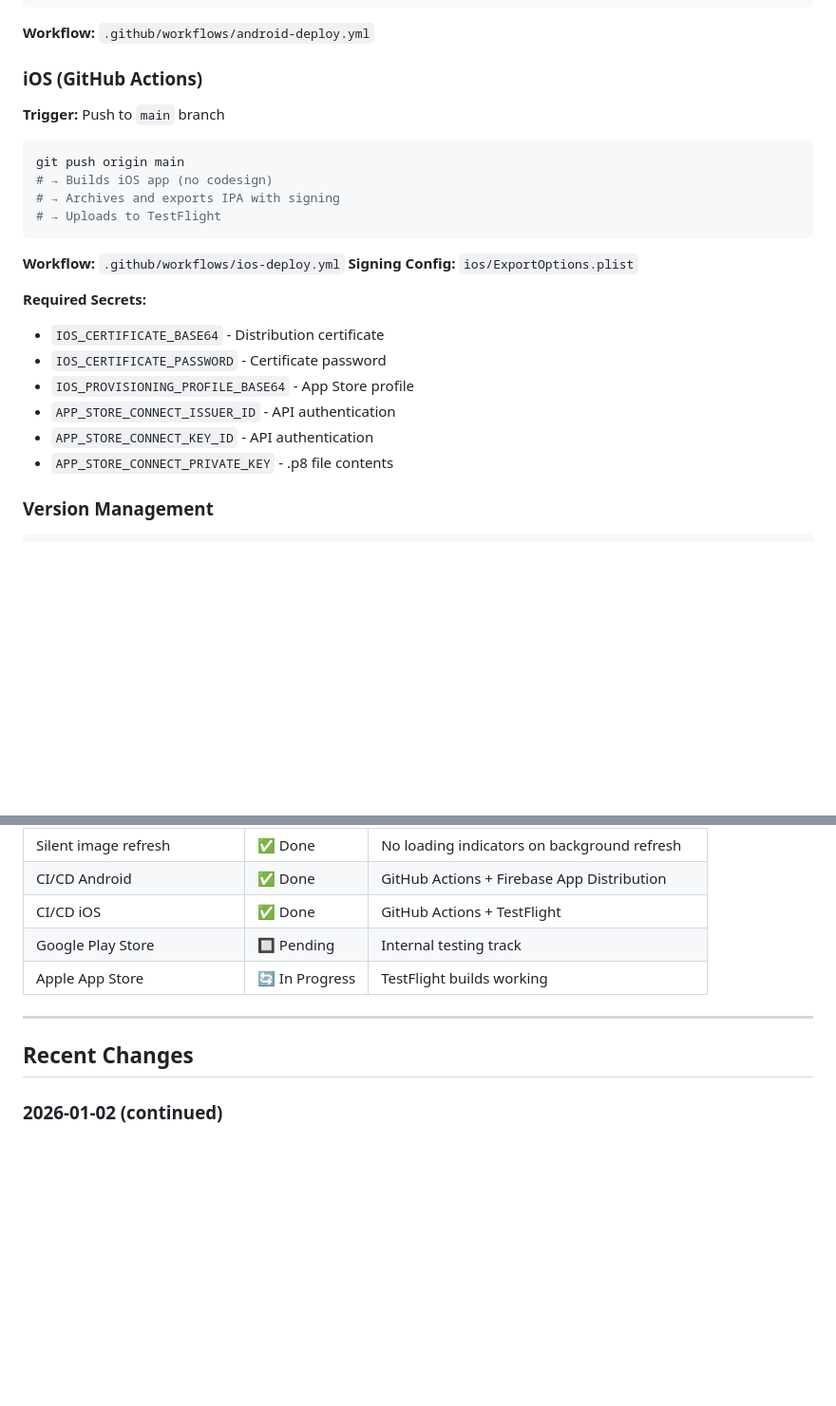
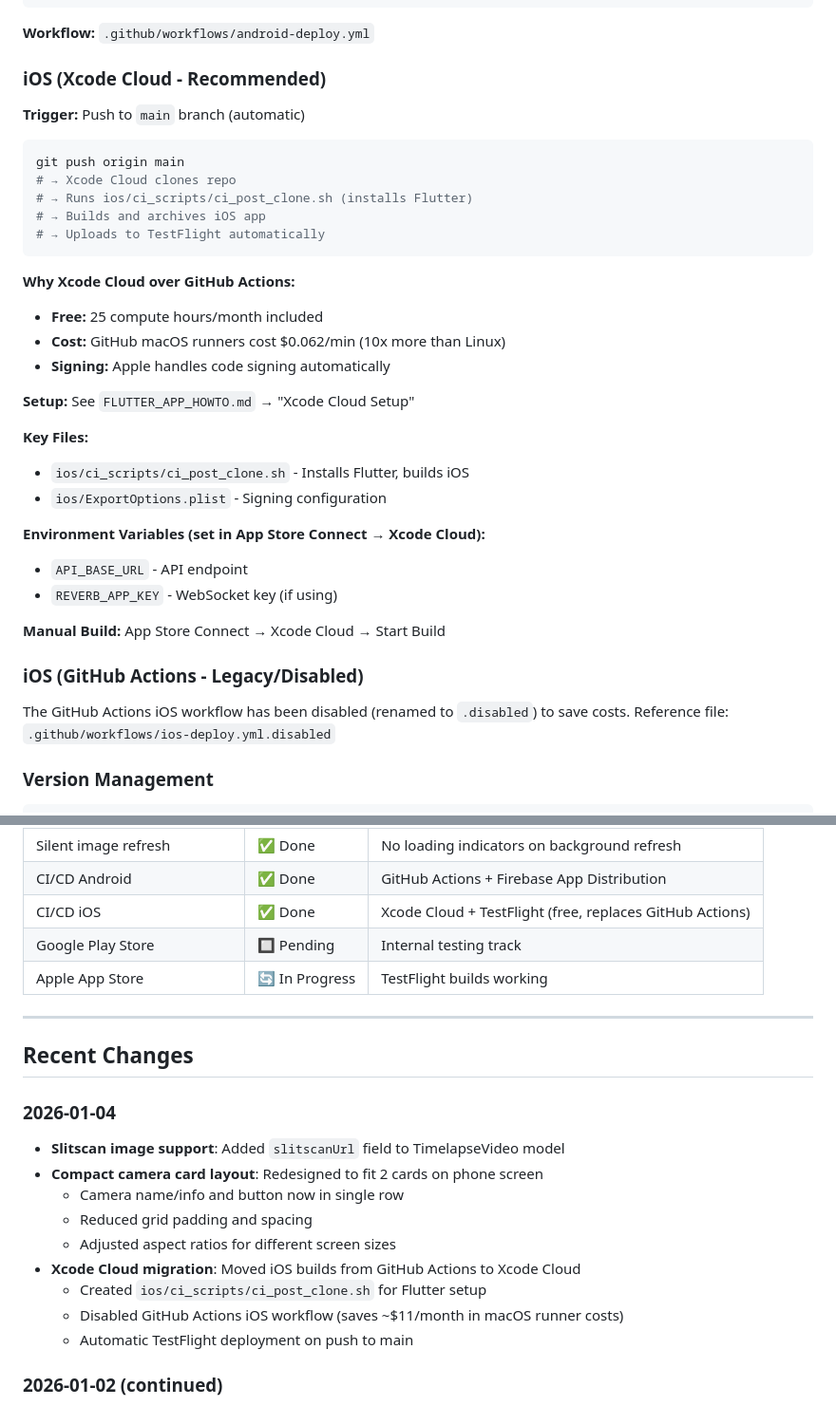
Before and after one commit to ekstremedia/vesteraalen-timelapse-app, a Markdown page: CLAUDE.md, 2 parts joined by grey strips. Shown at 95% size. GitHub-like rendering; blank space fills up the shorter version.

````diff
--- a/CLAUDE.md
+++ b/CLAUDE.md
@@ -250,27 +250,38 @@ git push origin main
 
 **Workflow:** `.github/workflows/android-deploy.yml`
 
-### iOS (GitHub Actions)
+### iOS (Xcode Cloud - Recommended)
 
-**Trigger:** Push to `main` branch
+**Trigger:** Push to `main` branch (automatic)
 
 ```bash
 git push origin main
-# → Builds iOS app (no codesign)
-# → Archives and exports IPA with signing
-# → Uploads to TestFlight
+# → Xcode Cloud clones repo
+# → Runs ios/ci_scripts/ci_post_clone.sh (installs Flutter)
+# → Builds and archives iOS app
+# → Uploads to TestFlight automatically
 ```
 
-**Workflow:** `.github/workflows/ios-deploy.yml`
-**Signing Config:** `ios/ExportOptions.plist`
+**Why Xcode Cloud over GitHub Actions:**
+- **Free:** 25 compute hours/month included
+- **Cost:** GitHub macOS runners cost $0.062/min (10x more than Linux)
+- **Signing:** Apple handles code signing automatically
 
-**Required Secrets:**
-- `IOS_CERTIFICATE_BASE64` - Distribution certificate
-- `IOS_CERTIFICATE_PASSWORD` - Certificate password
-- `IOS_PROVISIONING_PROFILE_BASE64` - App Store profile
-- `APP_STORE_CONNECT_ISSUER_ID` - API authentication
-- `APP_STORE_CONNECT_KEY_ID` - API authentication
-- `APP_STORE_CONNECT_PRIVATE_KEY` - .p8 file contents
+**Setup:** See `FLUTTER_APP_HOWTO.md` → "Xcode Cloud Setup"
+
+**Key Files:**
+- `ios/ci_scripts/ci_post_clone.sh` - Installs Flutter, builds iOS
+- `ios/ExportOptions.plist` - Signing configuration
+
+**Environment Variables (set in App Store Connect → Xcode Cloud):**
+- `API_BASE_URL` - API endpoint
+- `REVERB_APP_KEY` - WebSocket key (if using)
+
+**Manual Build:** App Store Connect → Xcode Cloud → Start Build
+
+### iOS (GitHub Actions - Legacy/Disabled)
+
+The GitHub Actions iOS workflow has been disabled (renamed to `.disabled`) to save costs. Reference file: `.github/workflows/ios-deploy.yml.disabled`
 
 ### Version Management
 
@@ -323,13 +334,24 @@ version: 1.0.0+1
 | WebSocket real-time updates | ✅ Done | Laravel Reverb integration |
 | Silent image refresh | ✅ Done | No loading indicators on background refresh |
 | CI/CD Android | ✅ Done | GitHub Actions + Firebase App Distribution |
-| CI/CD iOS | ✅ Done | GitHub Actions + TestFlight |
+| CI/CD iOS | ✅ Done | Xcode Cloud + TestFlight (free, replaces GitHub Actions) |
 | Google Play Store | 🔲 Pending | Internal testing track |
 | Apple App Store | 🔄 In Progress | TestFlight builds working |
 
 ---
 
 ## Recent Changes
+
+### 2026-01-04
+- **Slitscan image support**: Added `slitscanUrl` field to TimelapseVideo model
+- **Compact camera card layout**: Redesigned to fit 2 cards on phone screen
+  - Camera name/info and button now in single row
+  - Reduced grid padding and spacing
+  - Adjusted aspect ratios for different screen sizes
+- **Xcode Cloud migration**: Moved iOS builds from GitHub Actions to Xcode Cloud
+  - Created `ios/ci_scripts/ci_post_clone.sh` for Flutter setup
+  - Disabled GitHub Actions iOS workflow (saves ~$11/month in macOS runner costs)
+  - Automatic TestFlight deployment on push to main
 
 ### 2026-01-02 (continued)
 - **Comprehensive code cleanup and optimization**:
````
Also changed, not shown: FLUTTER_APP_HOWTO.md (+95 -10 lines).
